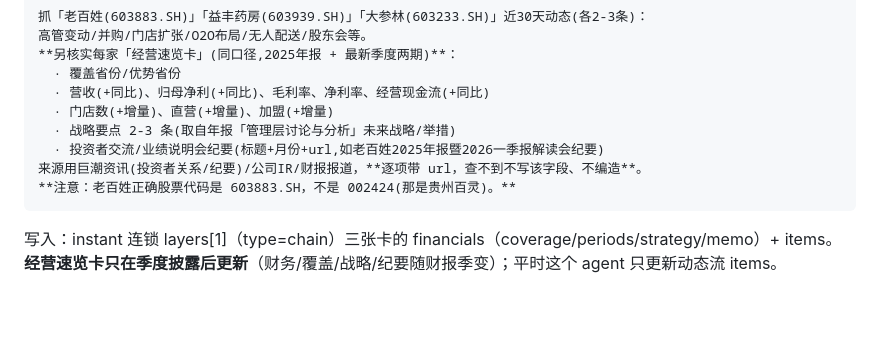
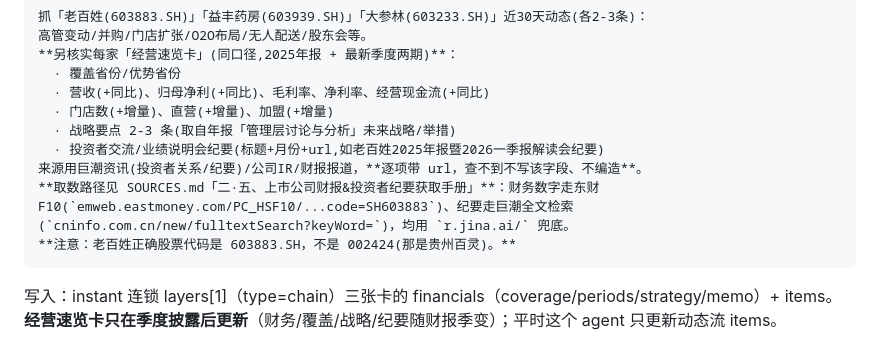
Before and after one commit to diabolus897/jdh-intel, a Markdown page: PLAYBOOK.md, the part around the change. Rendered like a GitHub page; blank space fills up the shorter version.

````diff
--- a/PLAYBOOK.md
+++ b/PLAYBOOK.md
@@ -119,6 +119,7 @@ prompt 要点：
   · 战略要点 2-3 条(取自年报「管理层讨论与分析」未来战略/举措)
   · 投资者交流/业绩说明会纪要(标题+月份+url,如老百姓2025年报暨2026一季报解读会纪要)
 来源用巨潮资讯(投资者关系/纪要)/公司IR/财报报道，**逐项带 url，查不到不写该字段、不编造**。
+**取数路径见 SOURCES.md「二·五、上市公司财报&投资者纪要获取手册」**：财务数字走东财F10(`emweb.eastmoney.com/PC_HSF10/...code=SH603883`)、纪要走巨潮全文检索(`cninfo.com.cn/new/fulltextSearch?keyWord=`)，均用 `r.jina.ai/` 兜底。
 **注意：老百姓正确股票代码是 603883.SH，不是 002424(那是贵州百灵)。**
 ```
 写入：instant 连锁 layers[1]（type=chain）三张卡的 financials（coverage/periods/strategy/memo）+ items。
````
Also changed, not shown: SOURCES.md (+28 -0 lines).
